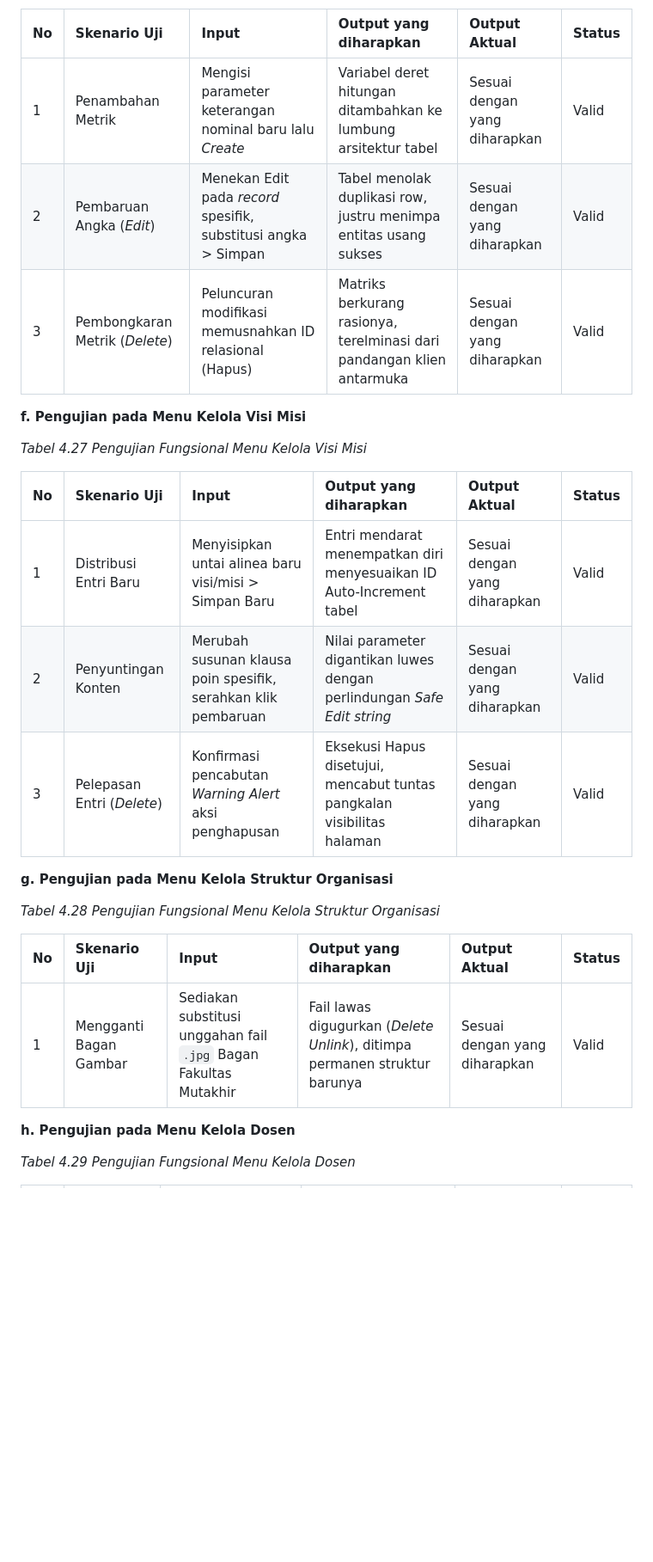
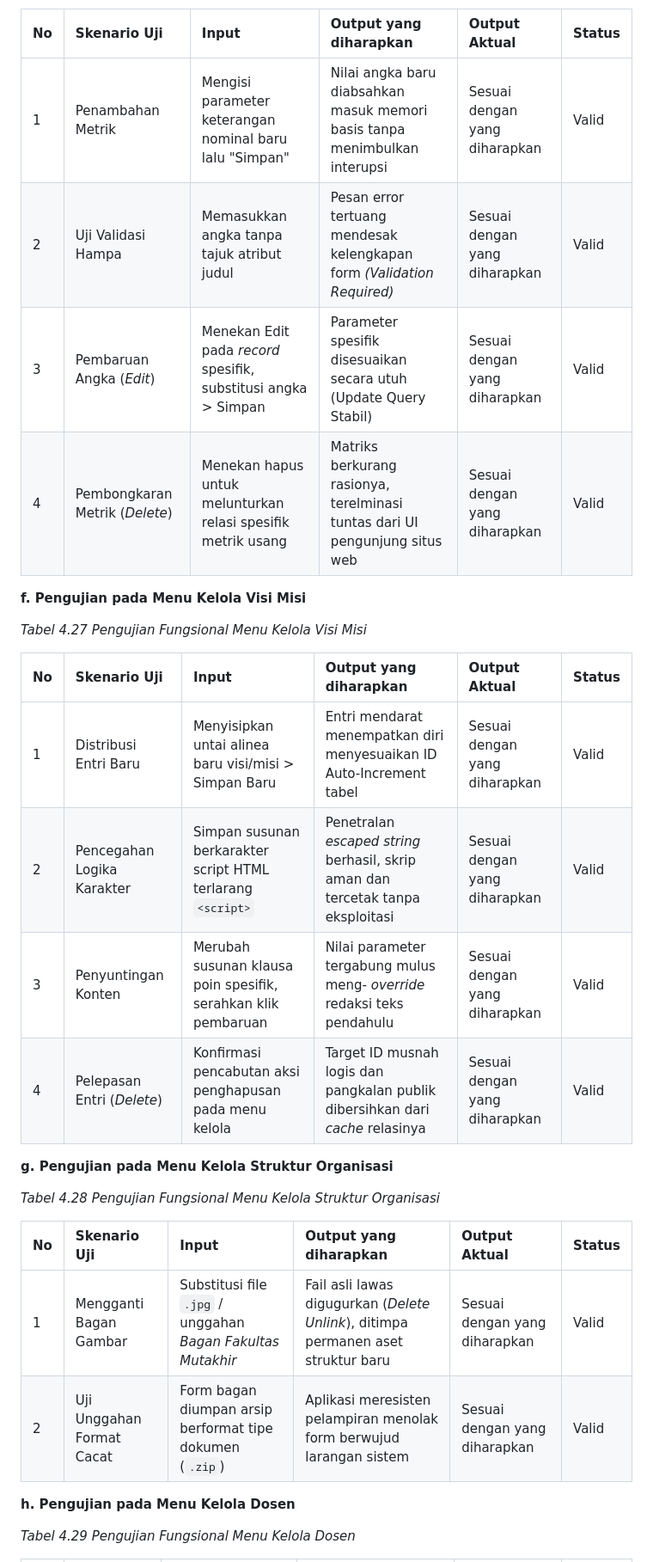
Before and after one commit to arbain-dev/Web_fikom, a Markdown page: docs/09_PENGUJIAN_SISTEM_BLACKBOX.md, the part around one of its changes. Shown at 86% size. Drawn GitHub-style; blank space fills up the shorter version.

```diff
--- a/docs/09_PENGUJIAN_SISTEM_BLACKBOX.md
+++ b/docs/09_PENGUJIAN_SISTEM_BLACKBOX.md
@@ -224,9 +226,10 @@ Pengujian fungsional sistem (Black Box Testing) ini dibagi menjadi dua bagian, y
 
 | No | Skenario Uji | Input | Output yang diharapkan | Output Aktual | Status |
 |:---|:-------------|:------|:-----------------------|:--------------|:-------|
-| 1 | Penambahan Metrik | Mengisi parameter keterangan nominal baru lalu *Create* | Variabel deret hitungan ditambahkan ke lumbung arsitektur tabel | Sesuai dengan yang diharapkan | Valid |
-| 2 | Pembaruan Angka (*Edit*) | Menekan Edit pada *record* spesifik, substitusi angka > Simpan | Tabel menolak duplikasi row, justru menimpa entitas usang sukses | Sesuai dengan yang diharapkan | Valid |
-| 3 | Pembongkaran Metrik (*Delete*) | Peluncuran modifikasi memusnahkan ID relasional (Hapus) | Matriks berkurang rasionya, terelminasi dari pandangan klien antarmuka | Sesuai dengan yang diharapkan | Valid |
+| 1 | Penambahan Metrik | Mengisi parameter keterangan nominal baru lalu "Simpan" | Nilai angka baru diabsahkan masuk memori basis tanpa menimbulkan interupsi | Sesuai dengan yang diharapkan | Valid |
+| 2 | Uji Validasi Hampa | Memasukkan angka tanpa tajuk atribut judul | Pesan error tertuang mendesak kelengkapan form *(Validation Required)* | Sesuai dengan yang diharapkan | Valid |
+| 3 | Pembaruan Angka (*Edit*) | Menekan Edit pada *record* spesifik, substitusi angka > Simpan | Parameter spesifik disesuaikan secara utuh (Update Query Stabil) | Sesuai dengan yang diharapkan | Valid |
+| 4 | Pembongkaran Metrik (*Delete*) | Menekan hapus untuk melunturkan relasi spesifik metrik usang | Matriks berkurang rasionya, terelminasi tuntas dari UI pengunjung situs web | Sesuai dengan yang diharapkan | Valid |
 
 **f. Pengujian pada Menu Kelola Visi Misi**
 
@@ -235,8 +238,9 @@ Pengujian fungsional sistem (Black Box Testing) ini dibagi menjadi dua bagian, y
 | No | Skenario Uji | Input | Output yang diharapkan | Output Aktual | Status |
 |:---|:-------------|:------|:-----------------------|:--------------|:-------|
 | 1 | Distribusi Entri Baru | Menyisipkan untai alinea baru visi/misi > Simpan Baru | Entri mendarat menempatkan diri menyesuaikan ID Auto-Increment tabel | Sesuai dengan yang diharapkan | Valid |
-| 2 | Penyuntingan Konten | Merubah susunan klausa poin spesifik, serahkan klik pembaruan | Nilai parameter digantikan luwes dengan perlindungan *Safe Edit string* | Sesuai dengan yang diharapkan | Valid |
-| 3 | Pelepasan Entri (*Delete*) | Konfirmasi pencabutan *Warning Alert* aksi penghapusan | Eksekusi Hapus disetujui, mencabut tuntas pangkalan visibilitas halaman | Sesuai dengan yang diharapkan | Valid |
+| 2 | Pencegahan Logika Karakter | Simpan susunan berkarakter script HTML terlarang `<script>` | Penetralan *escaped string* berhasil, skrip aman dan tercetak tanpa eksploitasi | Sesuai dengan yang diharapkan | Valid |
+| 3 | Penyuntingan Konten | Merubah susunan klausa poin spesifik, serahkan klik pembaruan | Nilai parameter tergabung mulus meng- *override* redaksi teks pendahulu | Sesuai dengan yang diharapkan | Valid |
+| 4 | Pelepasan Entri (*Delete*) | Konfirmasi pencabutan aksi penghapusan pada menu kelola | Target ID musnah logis dan pangkalan publik dibersihkan dari *cache* relasinya | Sesuai dengan yang diharapkan | Valid |
 
 **g. Pengujian pada Menu Kelola Struktur Organisasi**
 
@@ -244,7 +248,8 @@ Pengujian fungsional sistem (Black Box Testing) ini dibagi menjadi dua bagian, y
 
 | No | Skenario Uji | Input | Output yang diharapkan | Output Aktual | Status |
 |:---|:-------------|:------|:-----------------------|:--------------|:-------|
-| 1 | Mengganti Bagan Gambar | Sediakan substitusi unggahan fail `.jpg` Bagan Fakultas Mutakhir | Fail lawas digugurkan (*Delete Unlink*), ditimpa permanen struktur barunya | Sesuai dengan yang diharapkan | Valid |
+| 1 | Mengganti Bagan Gambar | Substitusi file `.jpg` / unggahan *Bagan Fakultas Mutakhir* | Fail asli lawas digugurkan (*Delete Unlink*), ditimpa permanen aset struktur baru | Sesuai dengan yang diharapkan | Valid |
+| 2 | Uji Unggahan Format Cacat | Form bagan diumpan arsip berformat tipe dokumen (`.zip`) | Aplikasi meresisten pelampiran menolak form berwujud larangan sistem | Sesuai dengan yang diharapkan | Valid |
 
 **h. Pengujian pada Menu Kelola Dosen**
 
```
Also changed, not shown: other parts of docs/09_PENGUJIAN_SISTEM_BLACKBOX.md (+65 -49 lines).
